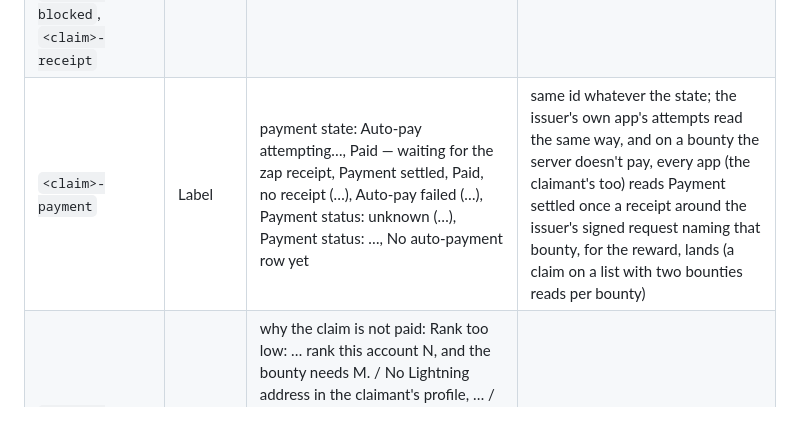
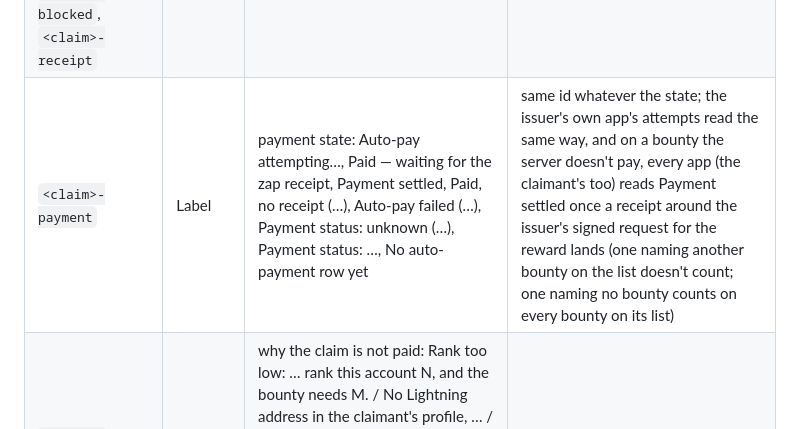
Before and after one commit to matthiasdebernardini/magic-carpet-chat, a Markdown page: docs/a11y-ids.md, the part around the change. GitHub-like rendering.

Commit message:
Note how untagged receipts read on the claim card
Co-Authored-By: Claude Opus 5.5 <noreply@anthropic.com>
Claude-Session: https://claude.ai/code/session_01NtSXih4Hi18bCXZj9DdJpq

```diff
--- a/docs/a11y-ids.md
+++ b/docs/a11y-ids.md
@@ -225,7 +225,7 @@ The map row's kind changes with the verdict, so match the prefix
 | `<claim>` | Group | item name | one per claim |
 | `<claim>-item`, `<claim>-author` | Label | item name, by <short pubkey> | |
 | `<claim>-submitted`, `<claim>-attempted`, `<claim>-blocked`, `<claim>-receipt` | Label | timeline rows | |
-| `<claim>-payment` | Label | payment state: Auto-pay attempting…, Paid — waiting for the zap receipt, Payment settled, Paid, no receipt (…), Auto-pay failed (…), Payment status: unknown (…), Payment status: …, No auto-payment row yet | same id whatever the state; the issuer's own app's attempts read the same way, and on a bounty the server doesn't pay, every app (the claimant's too) reads Payment settled once a receipt around the issuer's signed request naming that bounty, for the reward, lands (a claim on a list with two bounties reads per bounty) |
+| `<claim>-payment` | Label | payment state: Auto-pay attempting…, Paid — waiting for the zap receipt, Payment settled, Paid, no receipt (…), Auto-pay failed (…), Payment status: unknown (…), Payment status: …, No auto-payment row yet | same id whatever the state; the issuer's own app's attempts read the same way, and on a bounty the server doesn't pay, every app (the claimant's too) reads Payment settled once a receipt around the issuer's signed request for the reward lands (one naming another bounty on the list doesn't count; one naming no bounty counts on every bounty on its list) |
 | `<claim>-unpaid-reason` | Label | why the claim is not paid: Rank too low: … rank this account N, and the bounty needs M. / No Lightning address in the claimant's profile, … / Wallet empty: … / Payment failed. … / Payment outcome unknown. … / Paying now… / Waiting for the issuer's app to pay it. / Waiting for the next auto-pay check. / No reward slots left on this bounty. / … | only on unpaid claims of bounties the server does not pay itself |
 | `<claim>-submitted-meta`, `-attempted-meta`, `-payment-meta` | Label | HH:MM:SS UTC · <relative> (· N sats) | `-payment-meta` carries the paid amount |
 | `<claim>-receipt-meta` | Label | N sats · Ns after the claim | |
```
